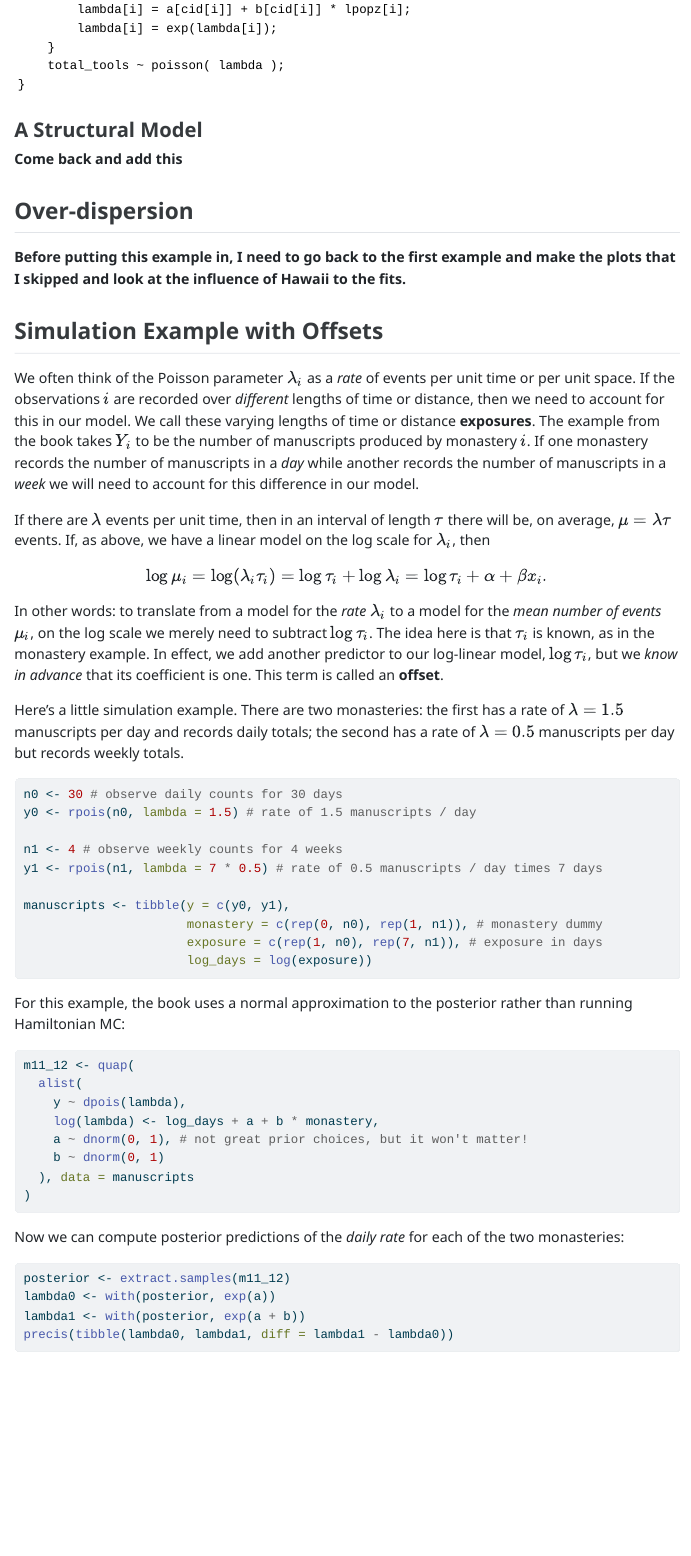
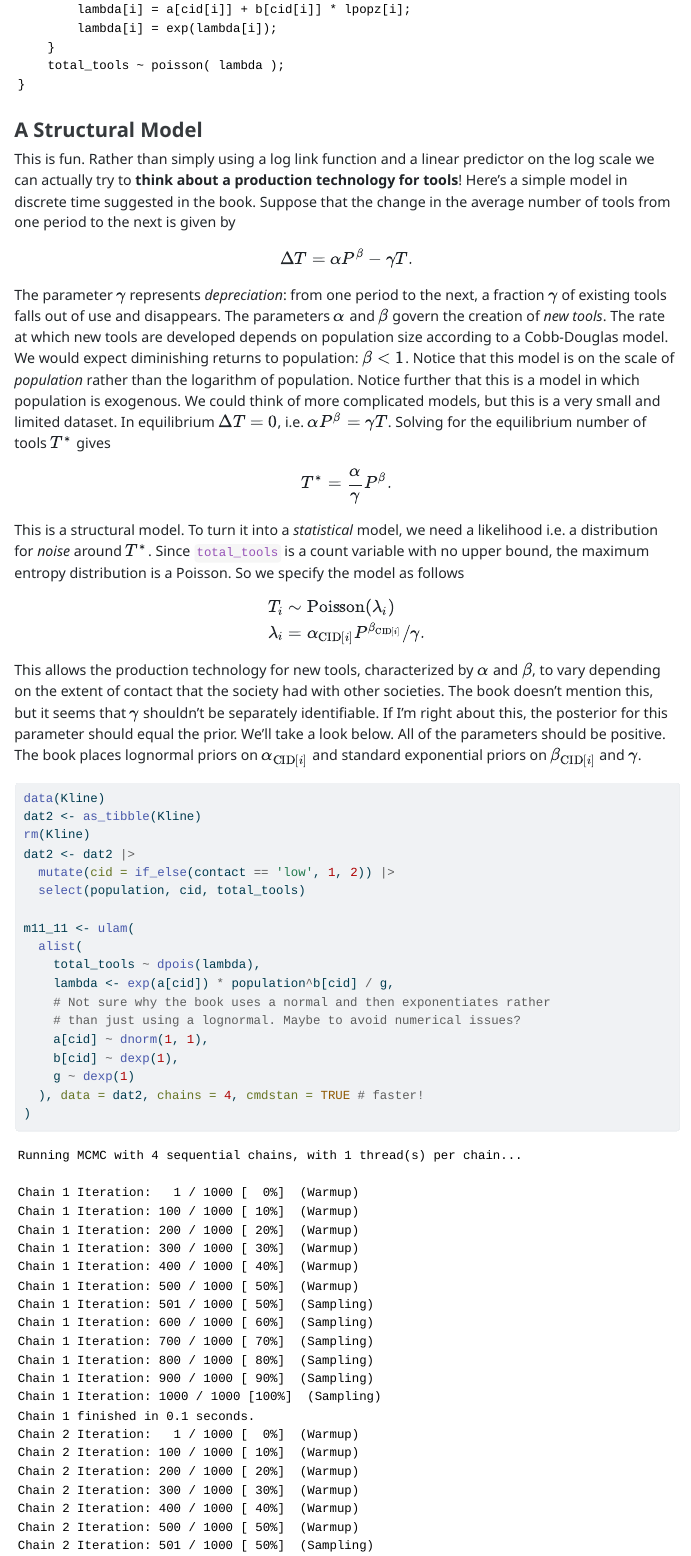
Before and after one commit to fditraglia/learn-bayes, a Quarto document (poisson-regression.qmd): the page in a window 1100 px wide, from 8070 px down. The pictures show the output file poisson-regression.html that the author committed with the source, opened offline.

Commit message:
add structural model

````diff
--- a/poisson-regression.qmd
+++ b/poisson-regression.qmd
@@ -155,4 +157,58 @@ stancode(m11_10)
 
 ### A Structural Model
 
-**Come back and add this**
+This is fun.
+Rather than simply using a log link function and a linear predictor on the log scale we can actually try to **think about a production technology for tools**!
+Here's a simple model in discrete time suggested in the book.
+Suppose that the change in the average number of tools from one period to the next is given by
+$$
+\Delta T = \alpha P^\beta - \gamma T.
+$$
+The parameter $\gamma$ represents *depreciation*: from one period to the next, a fraction $\gamma$ of existing tools falls out of use and disappears.
+The parameters $\alpha$ and $\beta$ govern the creation of *new tools*.
+The rate at which new tools are developed depends on population size according to a Cobb-Douglas model.
+We would expect diminishing returns to population: $\beta < 1$.
+Notice that this model is on the scale of *population* rather than the logarithm of population.
+Notice further that this is a model in which population is exogenous.
+We could think of more complicated models, but this is a very small and limited dataset.
+In equilibrium $\Delta T = 0$, i.e.\ $\alpha P^\beta = \gamma T$.
+Solving for the equilibrium number of tools $T^*$ gives
+$$
+T^* = \frac{\alpha}{\gamma} P^\beta.
+$$
+This is a structural model.
+To turn it into a *statistical* model, we need a likelihood i.e.\ a distribution for *noise* around $T^*$.
+Since `total_tools` is a count variable with no upper bound, the maximum entropy distribution is a Poisson.
+So we specify the model as follows
+$$
+\begin{align*}
+T_i &\sim \text{Poisson}(\lambda_i) \\
+\lambda_i &= \alpha_{\text{CID}[i]} P^{\beta_{\text{CID}[i]}}/\gamma.
+\end{align*}
+$$
+This allows the production technology for new tools, characterized by $\alpha$ and $\beta$, to vary depending on the extent of contact that the society had with other societies.
+The book doesn't mention this, but it seems that $\gamma$ shouldn't be separately identifiable.
+If I'm right about this, the posterior for this parameter should equal the prior.
+We'll take a look below.
+All of the parameters should be positive.
+The book places lognormal priors on $\alpha_{\text{CID}[i]}$ and standard exponential priors on $\beta_{\text{CID}[i]}$ and $\gamma$.
+```{r}
+#| warning: false
+#| message: false
+data(Kline)
+dat2 <- as_tibble(Kline)
+rm(Kline)
+dat2 <- dat2 |>
+  mutate(cid = if_else(contact == 'low', 1, 2)) |>
+  select(population, cid, total_tools)
+
+m11_11 <- ulam(
+  alist(
+    total_tools ~ dpois(lambda),
+    lambda <- exp(a[cid]) * population^b[cid] / g,
+    # Not sure why the book uses a normal and then exponentiates rather
+    # than just using a lognormal. Maybe to avoid numerical issues?
+    a[cid] ~ dnorm(1, 1),
+    b[cid] ~ dexp(1),
+    g ~ dexp(1)
+  ), data = dat2, chains = 4, cmdstan = TRUE # faster!
````
Also changed, not shown: poisson-regression.html, poisson-regression.qmd (43 more changed lines).
